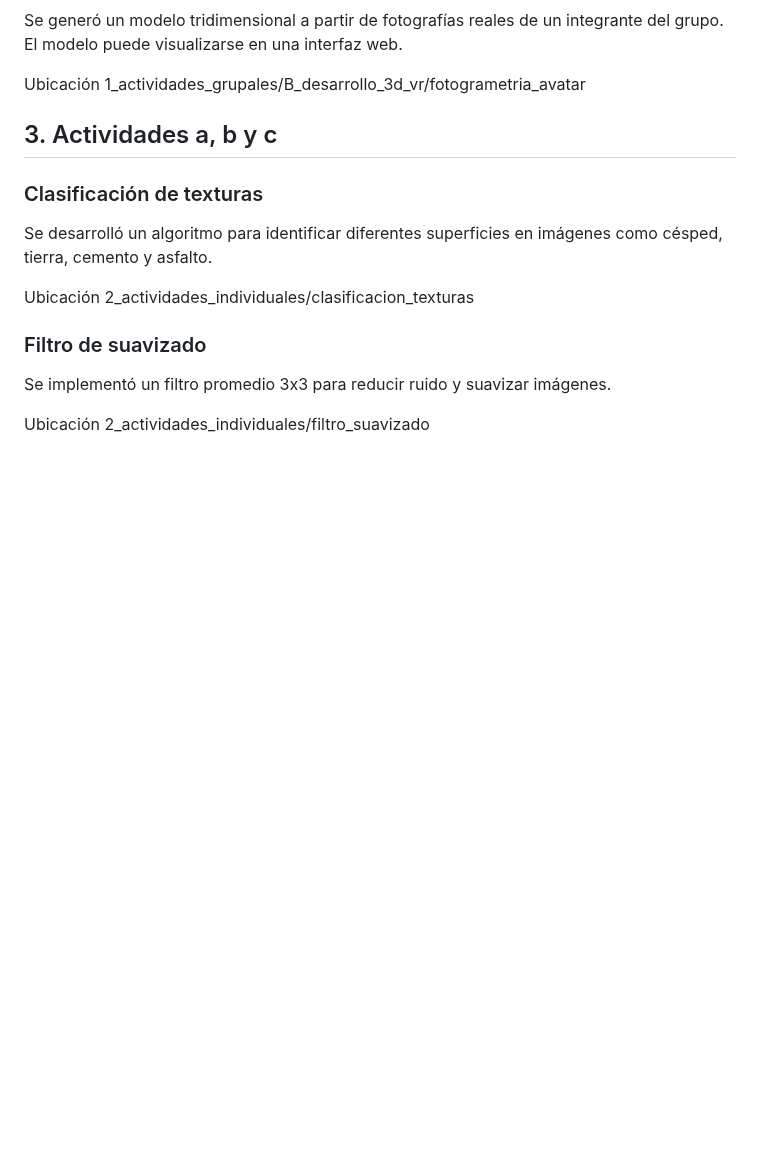
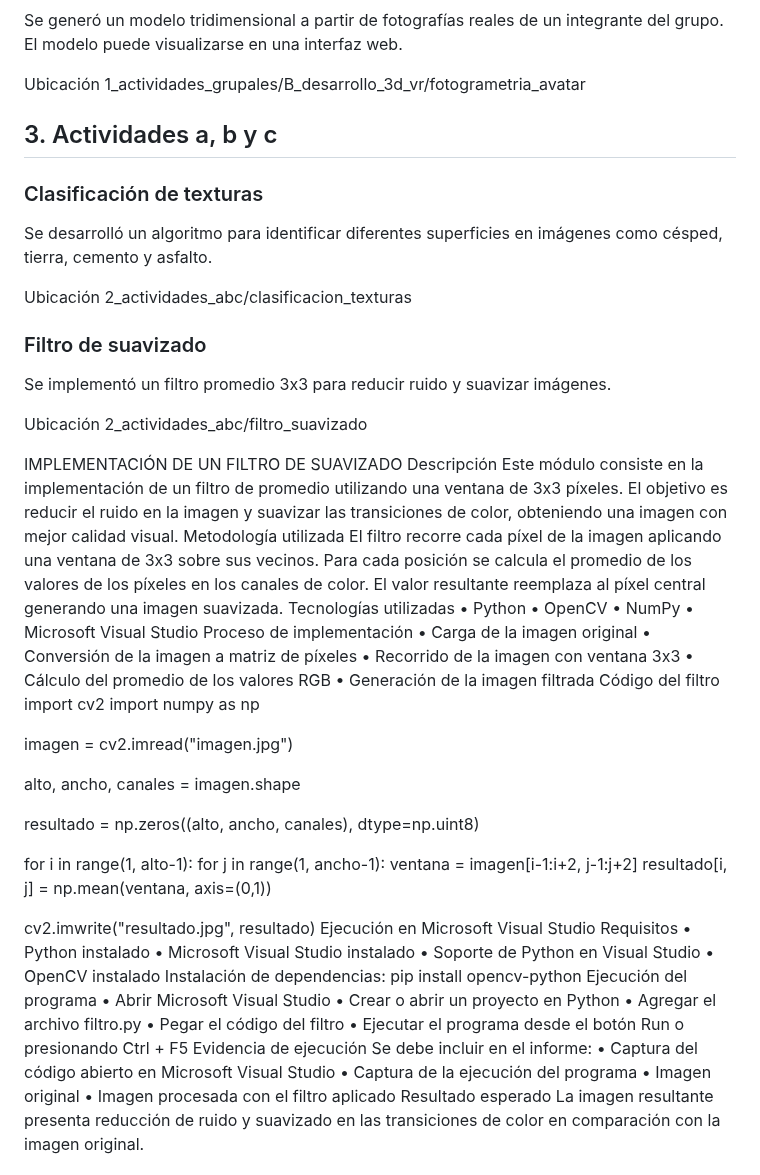
Before and after one commit to jeicy11/multimedia, a Markdown page: README.md, the part around one of its changes. Rendered like a GitHub page; blank space fills up the shorter version.

```diff
--- a/README.md
+++ b/README.md
@@ -47,11 +47,67 @@ Ubicación
 Se desarrolló un algoritmo para identificar diferentes superficies en imágenes como césped, tierra, cemento y asfalto.
 
 Ubicación
-2_actividades_individuales/clasificacion_texturas
+2_actividades_abc/clasificacion_texturas
 
 ### Filtro de suavizado
 
 Se implementó un filtro promedio 3x3 para reducir ruido y suavizar imágenes.
 
 Ubicación
-2_actividades_individuales/filtro_suavizado
+2_actividades_abc/filtro_suavizado
+
+IMPLEMENTACIÓN DE UN FILTRO DE SUAVIZADO
+Descripción
+Este módulo consiste en la implementación de un filtro de promedio utilizando una ventana de 3x3 píxeles. El objetivo es reducir el ruido en la imagen y suavizar las transiciones de color, obteniendo una imagen con mejor calidad visual.
+Metodología utilizada
+El filtro recorre cada píxel de la imagen aplicando una ventana de 3x3 sobre sus vecinos. Para cada posición se calcula el promedio de los valores de los píxeles en los canales de color. El valor resultante reemplaza al píxel central generando una imagen suavizada.
+Tecnologías utilizadas
+•	Python
+•	OpenCV
+•	NumPy
+•	Microsoft Visual Studio
+Proceso de implementación
+•	Carga de la imagen original
+•	Conversión de la imagen a matriz de píxeles
+•	Recorrido de la imagen con ventana 3x3
+•	Cálculo del promedio de los valores RGB
+•	Generación de la imagen filtrada
+Código del filtro
+import cv2
+import numpy as np
+
+imagen = cv2.imread("imagen.jpg")
+
+alto, ancho, canales = imagen.shape
+
+resultado = np.zeros((alto, ancho, canales), dtype=np.uint8)
+
+for i in range(1, alto-1):
+    for j in range(1, ancho-1):
+        ventana = imagen[i-1:i+2, j-1:j+2]
+        resultado[i, j] = np.mean(ventana, axis=(0,1))
+
+cv2.imwrite("resultado.jpg", resultado)
+Ejecución en Microsoft Visual Studio
+Requisitos
+•	Python instalado
+•	Microsoft Visual Studio instalado
+•	Soporte de Python en Visual Studio
+•	OpenCV instalado
+Instalación de dependencias:
+pip install opencv-python
+Ejecución del programa
+•	Abrir Microsoft Visual Studio
+•	Crear o abrir un proyecto en Python
+•	Agregar el archivo filtro.py
+•	Pegar el código del filtro
+•	Ejecutar el programa desde el botón Run o presionando Ctrl + F5
+Evidencia de ejecución
+Se debe incluir en el informe:
+•	Captura del código abierto en Microsoft Visual Studio
+•	Captura de la ejecución del programa
+•	Imagen original
+•	Imagen procesada con el filtro aplicado
+Resultado esperado
+La imagen resultante presenta reducción de ruido y suavizado en las transiciones de color en comparación con la imagen original.
+
```
Also changed, not shown: other parts of README.md (+5 -0 lines).
